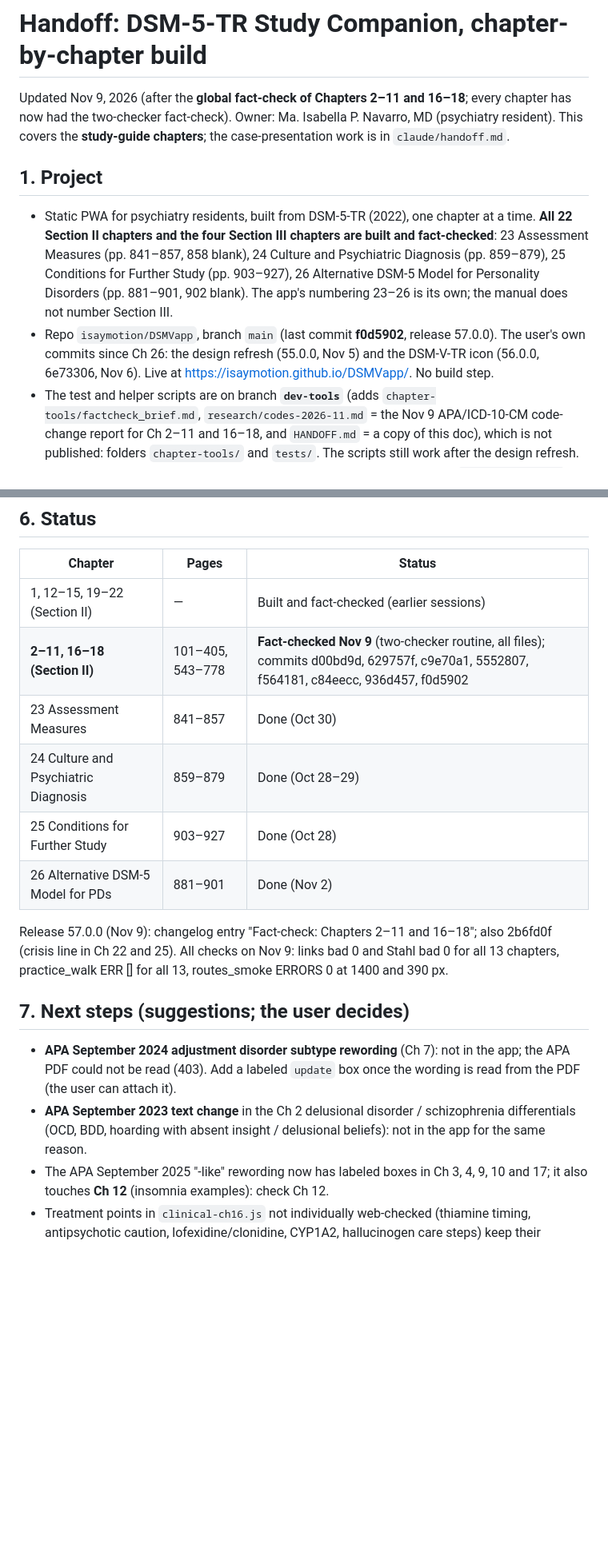
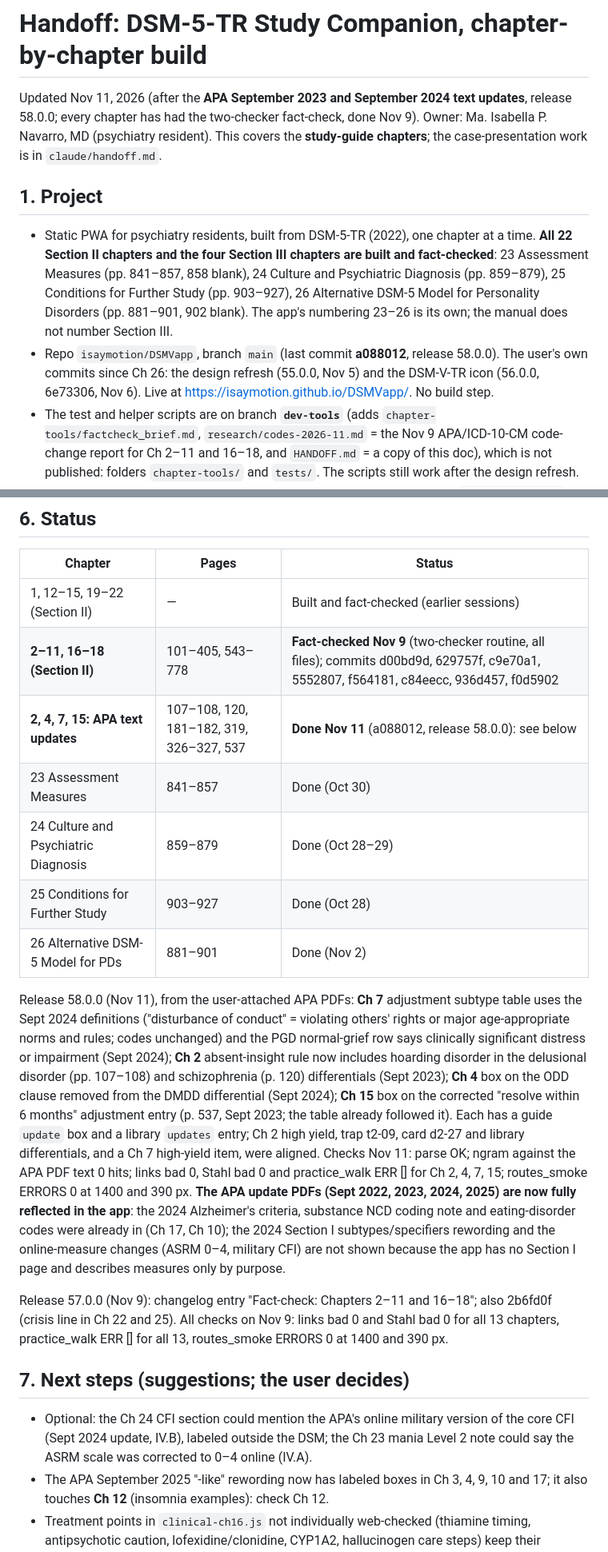
Before and after one commit to isaymotion/DSMVapp, a Markdown page: HANDOFF.md, 2 parts joined by grey strips. Shown at 80% size. Drawn GitHub-style; blank space fills up the shorter version.

Commit message:
Update HANDOFF.md after release 58.0.0 (APA text updates)
Co-Authored-By: Claude Opus 5.5 <noreply@anthropic.com>
Claude-Session: https://claude.ai/code/session_01CQ3EHXYeDkjNp8tqEK3aAk

```diff
--- a/HANDOFF.md
+++ b/HANDOFF.md
@@ -1,9 +1,9 @@
 # Handoff: DSM-5-TR Study Companion, chapter-by-chapter build
-Updated Nov 9, 2026 (after the **global fact-check of Chapters 2–11 and 16–18**; every chapter has now had the two-checker fact-check). Owner: Ma. Isabella P. Navarro, MD (psychiatry resident). This covers the **study-guide chapters**; the case-presentation work is in `claude/handoff.md`.
+Updated Nov 11, 2026 (after the **APA September 2023 and September 2024 text updates**, release 58.0.0; every chapter has had the two-checker fact-check, done Nov 9). Owner: Ma. Isabella P. Navarro, MD (psychiatry resident). This covers the **study-guide chapters**; the case-presentation work is in `claude/handoff.md`.
 
 ## 1. Project
 - Static PWA for psychiatry residents, built from DSM-5-TR (2022), one chapter at a time. **All 22 Section II chapters and the four Section III chapters are built and fact-checked**: 23 Assessment Measures (pp. 841–857, 858 blank), 24 Culture and Psychiatric Diagnosis (pp. 859–879), 25 Conditions for Further Study (pp. 903–927), 26 Alternative DSM-5 Model for Personality Disorders (pp. 881–901, 902 blank). The app's numbering 23–26 is its own; the manual does not number Section III.
-- Repo `isaymotion/DSMVapp`, branch `main` (last commit **f0d5902**, release 57.0.0). The user's own commits since Ch 26: the design refresh (55.0.0, Nov 5) and the DSM-V-TR icon (56.0.0, 6e73306, Nov 6). Live at https://isaymotion.github.io/DSMVapp/. No build step.
+- Repo `isaymotion/DSMVapp`, branch `main` (last commit **a088012**, release 58.0.0). The user's own commits since Ch 26: the design refresh (55.0.0, Nov 5) and the DSM-V-TR icon (56.0.0, 6e73306, Nov 6). Live at https://isaymotion.github.io/DSMVapp/. No build step.
 - The test and helper scripts are on branch **`dev-tools`** (adds `chapter-tools/factcheck_brief.md`, `research/codes-2026-11.md` = the Nov 9 APA/ICD-10-CM code-change report for Ch 2–11 and 16–18, and `HANDOFF.md` = a copy of this doc), which is not published: folders `chapter-tools/` and `tests/`. The scripts still work after the design refresh.
 - Sibling app linked from treatment bridges: Stahl Study Companion. Repo `isaymotion/Stahl`, live at https://isaymotion.github.io/Stahl/.
 
@@ -84,16 +84,18 @@ The container can restart between turns: re-check `git log` and the working tree
 |---|---|---|
 | 1, 12–15, 19–22 (Section II) | — | Built and fact-checked (earlier sessions) |
 | **2–11, 16–18 (Section II)** | 101–405, 543–778 | **Fact-checked Nov 9** (two-checker routine, all files); commits d00bd9d, 629757f, c9e70a1, 5552807, f564181, c84eecc, 936d457, f0d5902 |
+| **2, 4, 7, 15: APA text updates** | 107–108, 120, 181–182, 319, 326–327, 537 | **Done Nov 11** (a088012, release 58.0.0): see below |
 | 23 Assessment Measures | 841–857 | Done (Oct 30) |
 | 24 Culture and Psychiatric Diagnosis | 859–879 | Done (Oct 28–29) |
 | 25 Conditions for Further Study | 903–927 | Done (Oct 28) |
 | 26 Alternative DSM-5 Model for PDs | 881–901 | Done (Nov 2) |
 
+Release 58.0.0 (Nov 11), from the user-attached APA PDFs: **Ch 7** adjustment subtype table uses the Sept 2024 definitions ("disturbance of conduct" = violating others' rights or major age-appropriate norms and rules; codes unchanged) and the PGD normal-grief row says clinically significant distress or impairment (Sept 2024); **Ch 2** absent-insight rule now includes hoarding disorder in the delusional disorder (pp. 107–108) and schizophrenia (p. 120) differentials (Sept 2023); **Ch 4** box on the ODD clause removed from the DMDD differential (Sept 2024); **Ch 15** box on the corrected "resolve within 6 months" adjustment entry (p. 537, Sept 2023; the table already followed it). Each has a guide `update` box and a library `updates` entry; Ch 2 high yield, trap t2-09, card d2-27 and library differentials, and a Ch 7 high-yield item, were aligned. Checks Nov 11: parse OK; ngram against the APA PDF text 0 hits; links bad 0, Stahl bad 0 and practice_walk ERR [] for Ch 2, 4, 7, 15; routes_smoke ERRORS 0 at 1400 and 390 px. **The APA update PDFs (Sept 2022, 2023, 2024, 2025) are now fully reflected in the app**: the 2024 Alzheimer's criteria, substance NCD coding note and eating-disorder codes were already in (Ch 17, Ch 10); the 2024 Section I subtypes/specifiers rewording and the online-measure changes (ASRM 0–4, military CFI) are not shown because the app has no Section I page and describes measures only by purpose.
+
 Release 57.0.0 (Nov 9): changelog entry "Fact-check: Chapters 2–11 and 16–18"; also 2b6fd0f (crisis line in Ch 22 and 25). All checks on Nov 9: links bad 0 and Stahl bad 0 for all 13 chapters, practice_walk ERR [] for all 13, routes_smoke ERRORS 0 at 1400 and 390 px.
 
 ## 7. Next steps (suggestions; the user decides)
-- **APA September 2024 adjustment disorder subtype rewording** (Ch 7): not in the app; the APA PDF could not be read (403). Add a labeled `update` box once the wording is read from the PDF (the user can attach it).
-- **APA September 2023 text change** in the Ch 2 delusional disorder / schizophrenia differentials (OCD, BDD, hoarding with absent insight / delusional beliefs): not in the app for the same reason.
+- Optional: the Ch 24 CFI section could mention the APA's online military version of the core CFI (Sept 2024 update, IV.B), labeled outside the DSM; the Ch 23 mania Level 2 note could say the ASRM scale was corrected to 0–4 online (IV.A).
 - The APA September 2025 "-like" rewording now has labeled boxes in Ch 3, 4, 9, 10 and 17; it also touches **Ch 12** (insomnia examples): check Ch 12.
 - Treatment points in `clinical-ch16.js` not individually web-checked (thiamine timing, antipsychotic caution, lofexidine/clonidine, CYP1A2, hallucinogen care steps) keep their outside-DSM label; a later pass could source them.
 - Finishing touches: the README intro could say the app is complete; consider removing `renderSoon` and the `is-soon` nav styling if unused.
```
Also changed, not shown: other parts of HANDOFF.md (+2 -2 lines).
